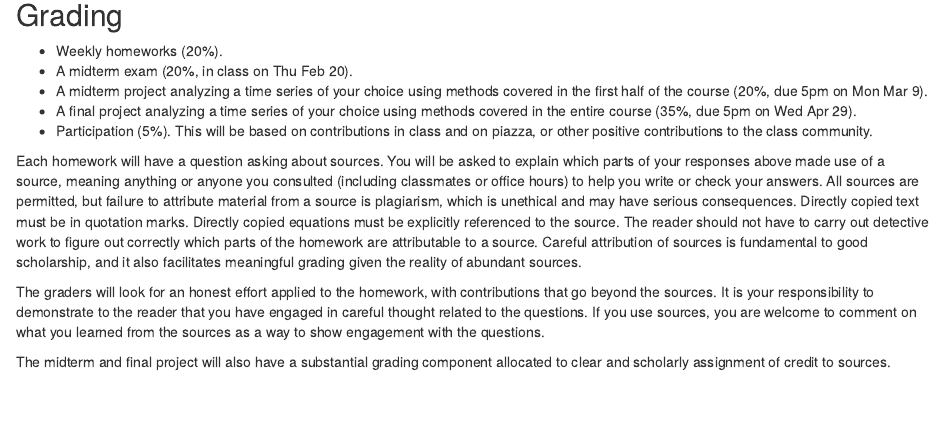
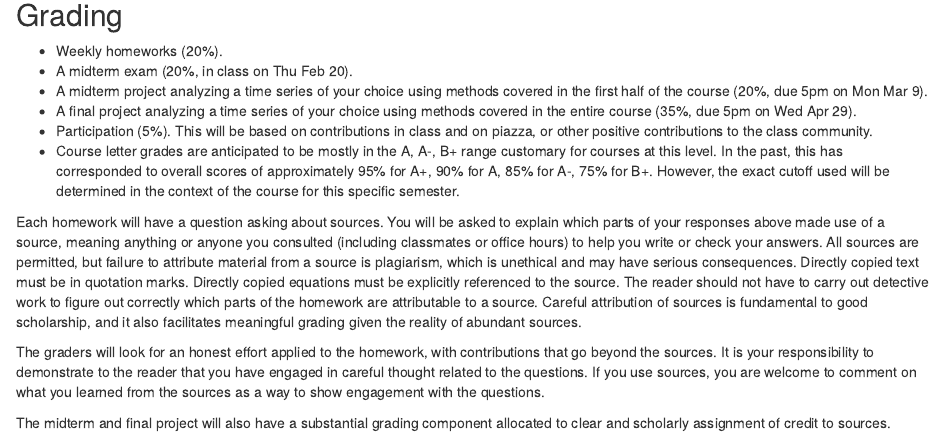
Before and after one commit to ionides/531w20, an R Markdown document (syllabus.Rmd): the page in a window 1100 px wide, from 1180 px down. The pictures show the output file syllabus.html that the author committed with the source, opened offline.

Commit message:
syllabus update for grading policy

```diff
--- a/syllabus.Rmd
+++ b/syllabus.Rmd
@@ -82,6 +82,7 @@ An updated pdf is available free from [David Stoffer's website](http://www.stat.
 * A midterm project analyzing a time series of your choice using methods covered in the first half of the course (20\%, due 5pm on Mon Mar 9).
 * A final project analyzing a time series of your choice using methods covered in the entire course (35\%, due 5pm on Wed Apr 29).
 * Participation (5\%). This will be based on contributions in class and on piazza, or other positive contributions to the class community.
+* Course letter grades are anticipated to be mostly in the A, A-, B+ range customary for courses at this level. In the past, this has corresponded to overall scores of approximately 95% for A+, 90% for A, 85% for A-, 75% for B+. However, the exact cutoff used will be determined in the context of the course for this specific semester.
 
 Each homework will have a question asking about sources. You will be asked to explain which parts of your responses above made use of a source, meaning anything or anyone you consulted (including classmates or office hours) to help you write or check your answers. All sources are permitted, but failure to attribute material from a source is plagiarism, which is unethical and may have serious consequences. Directly copied text must be in quotation marks. Directly copied equations must be explicitly referenced to the source. The reader should not have to carry out detective work to figure out correctly which parts of the homework are attributable to a source. Careful attribution of sources is fundamental to good scholarship, and it also facilitates meaningful grading given the reality of abundant sources.
 
```
Also changed, not shown: syllabus.html.
